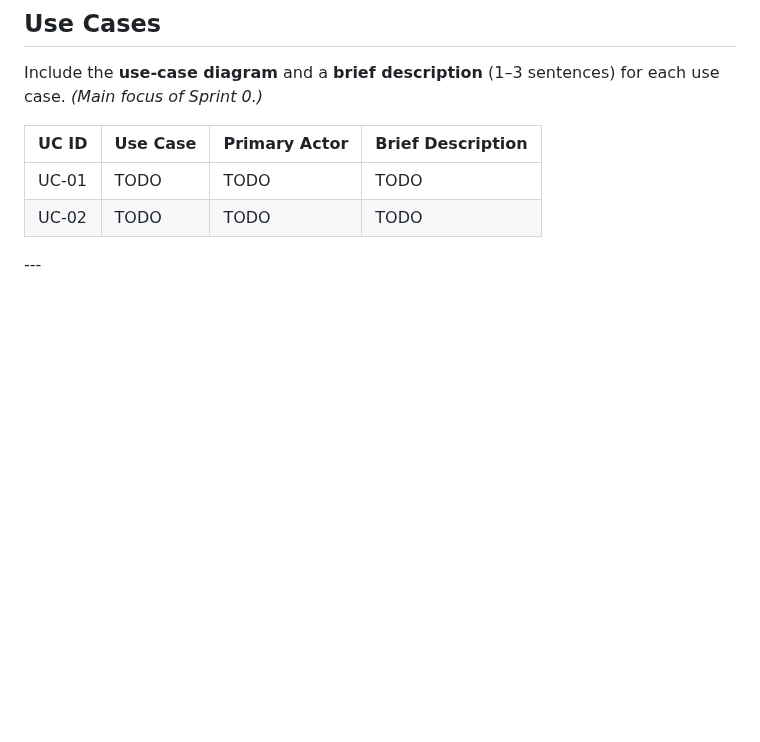
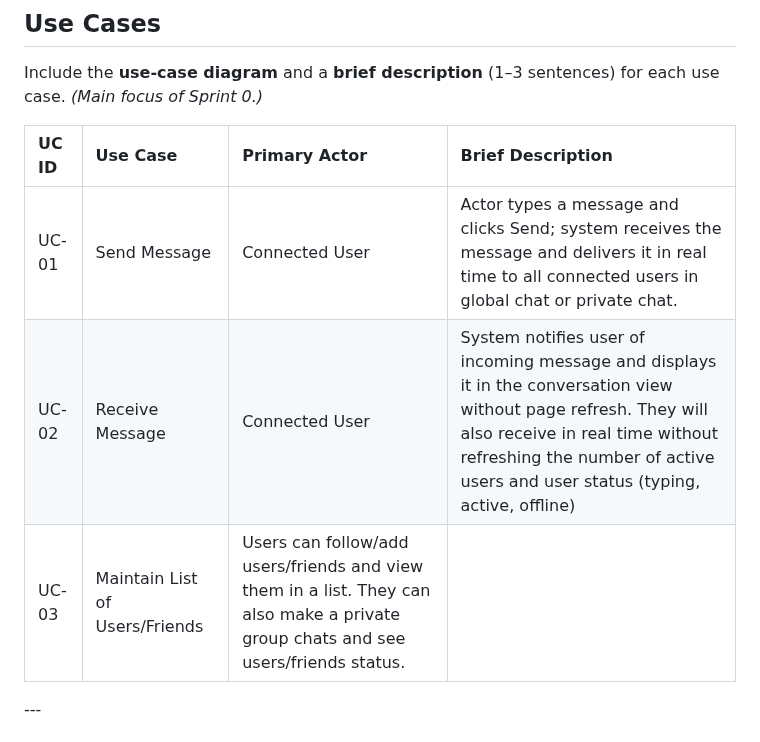
Before and after one commit to uc-se-sm26-team10/uc-se-sm26-team10.github.io, a Markdown page: README.md, the part around the change. Drawn GitHub-style; blank space fills up the shorter version.

Commit message:
Adding breif description to the use case section of the readme.md

```diff
--- a/README.md
+++ b/README.md
@@ -78,10 +78,12 @@ Link to your **GitHub Projects board** (above) and include a representative scre
 
 Include the **use-case diagram** and a **brief description** (1–3 sentences) for each use case. *(Main focus of Sprint 0.)*
 
-|UC ID|Use Case|Primary Actor|Brief Description|
-|-|-|-|-|
-|UC-01|TODO|TODO|TODO|
-|UC-02|TODO|TODO|TODO|
+| UC ID | Use Case | Primary Actor | Brief Description |
+| :--- | :--- | :--- | :--- |
+| UC-01 | Send Message    | Connected User | Actor types a message and clicks Send; system receives the message and delivers it in real time to all connected users in global chat or private chat.  |
+| UC-02 | Receive Message | Connected User | System notifies user of incoming message and displays it in the conversation view without page refresh. They will also receive in real time without refreshing the number of active users and user status (typing, active, offline) |
+| UC-03 | Maintain List of Users/Friends | Users can follow/add users/friends and view them in a list. They can also make a  private group chats and see users/friends status. |
+
 
 \---
 
```
